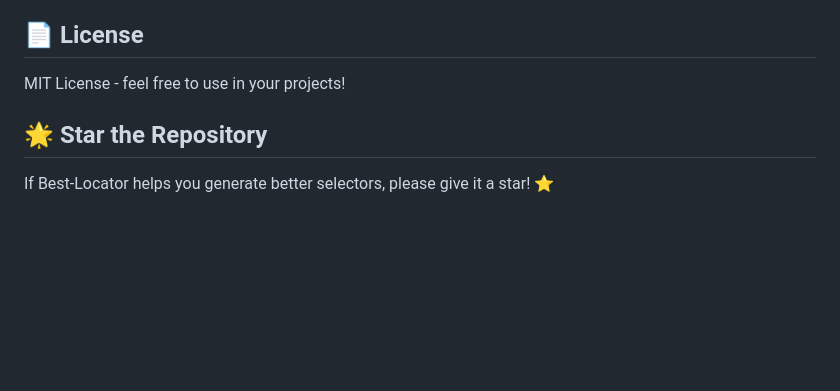
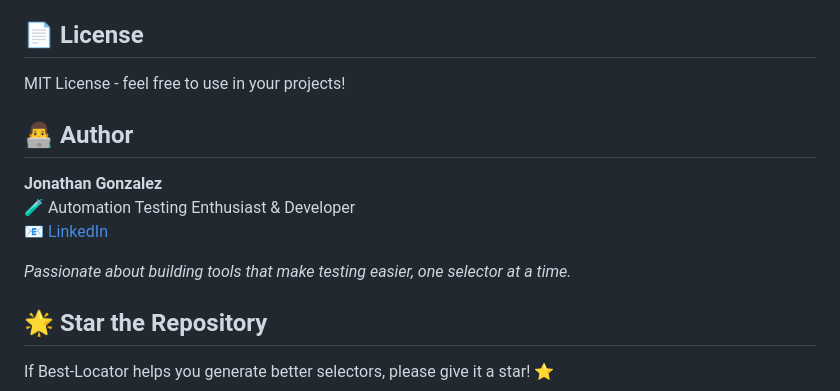
Before and after one commit to jogonzal79/best-locator, a Markdown page: README.md, the part around one of its changes. Rendered like a GitHub page; blank space fills up the shorter version.

Commit message:
docs: Update README.md

```diff
--- a/README.md
+++ b/README.md
@@ -233,6 +233,14 @@ npm run dev validate https://staging.myapp.com ".flaky-element"
 
 MIT License - feel free to use in your projects!
 
+## 👨‍💻 Author
+
+**Jonathan Gonzalez**
+🧪 Automation Testing Enthusiast & Developer
+📧 [LinkedIn](https://www.linkedin.com/in/jogonzal/)
+
+*Passionate about building tools that make testing easier, one selector at a time.*
+
 ## 🌟 Star the Repository
 
 If Best-Locator helps you generate better selectors, please give it a star! ⭐
```
Also changed, not shown: other parts of README.md (+1 -1 lines).
